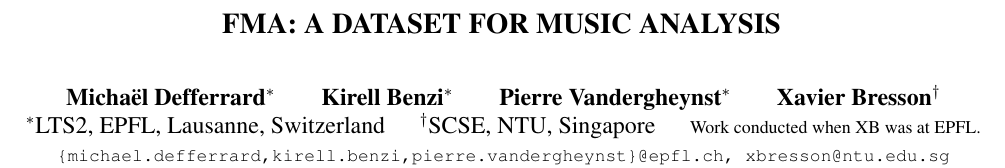
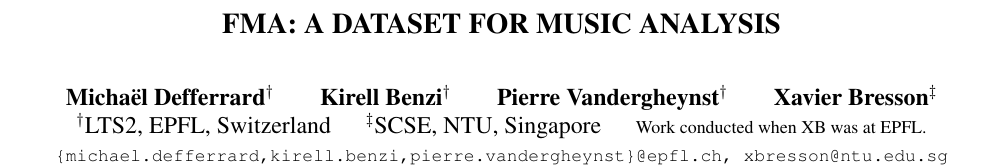
Before and after one commit to mdeff/paper-fma-ismir2017, a LaTeX paper (fma.tex): part of page 1 of 8, cut so that both start at the same text. Compiled offline with pdfLaTeX.

Commit message:
dagger instead of asterix

```diff
--- a/fma.tex
+++ b/fma.tex
@@ -40,13 +40,13 @@
 \title{FMA: A Dataset For Music Analysis}
 
 \multauthor
-{Michaël Defferrard$^*$ \hspace{.6cm} Kirell Benzi$^*$ \hspace{.6cm} Pierre Vandergheynst$^*$ \hspace{.6cm} Xavier Bresson$^\dagger$}
+{Michaël Defferrard$^\dagger$ \hspace{.6cm} Kirell Benzi$^\dagger$ \hspace{.6cm} Pierre Vandergheynst$^\dagger$ \hspace{.6cm} Xavier Bresson$^\ddagger$}
 {
-	$^*$LTS2, EPFL, Lausanne, Switzerland \hspace{0.4cm}
-	$^\dagger$SCSE, NTU, Singapore \hspace{0.4cm}
+	$^\dagger$LTS2, EPFL, Switzerland \hspace{0.4cm}
+	$^\ddagger$SCSE, NTU, Singapore \hspace{0.4cm}
 	{\small Work conducted when XB was at EPFL.}\\
 	{\tt\small \{michael.defferrard,kirell.benzi,pierre.vandergheynst\}@epfl.ch, xbresson@ntu.edu.sg}
-  }
+}
 
 %\multauthor
 %{$^1$ \hspace{1cm} Second author$^1$ \hspace{1cm} Third author$^2$} { \bfseries{Fourth author$^3$ \hspace{1cm} Fifth author$^2$ \hspace{1cm} Sixth author$^1$}\\
```
